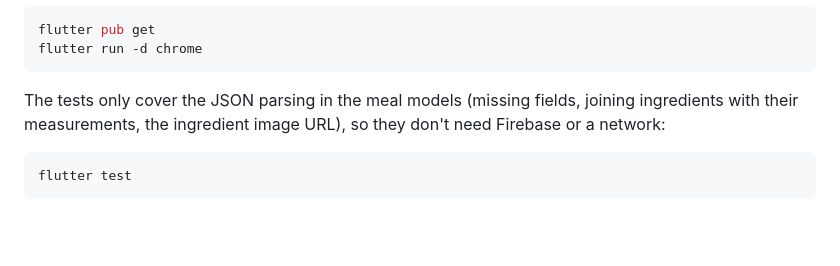
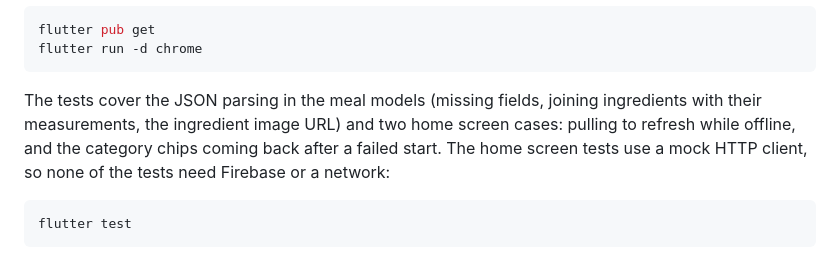
Before and after one commit to RettWilson22/recipe_explorer, a Markdown page: README.md, the part around the change. GitHub-like rendering; blank space fills up the shorter version.

Commit message:
Describe the home screen tests in the README

````diff
--- a/README.md
+++ b/README.md
@@ -62,7 +62,7 @@ flutter pub get
 flutter run -d chrome
 ```
 
-The tests only cover the JSON parsing in the meal models (missing fields, joining ingredients with their measurements, the ingredient image URL), so they don't need Firebase or a network:
+The tests cover the JSON parsing in the meal models (missing fields, joining ingredients with their measurements, the ingredient image URL) and two home screen cases: pulling to refresh while offline, and the category chips coming back after a failed start. The home screen tests use a mock HTTP client, so none of the tests need Firebase or a network:
 
 ```bash
 flutter test
````
